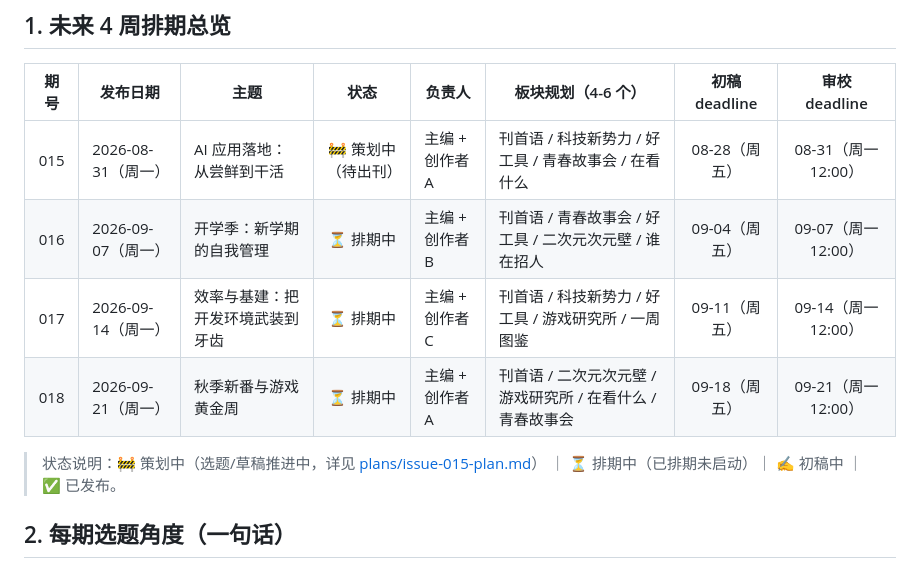
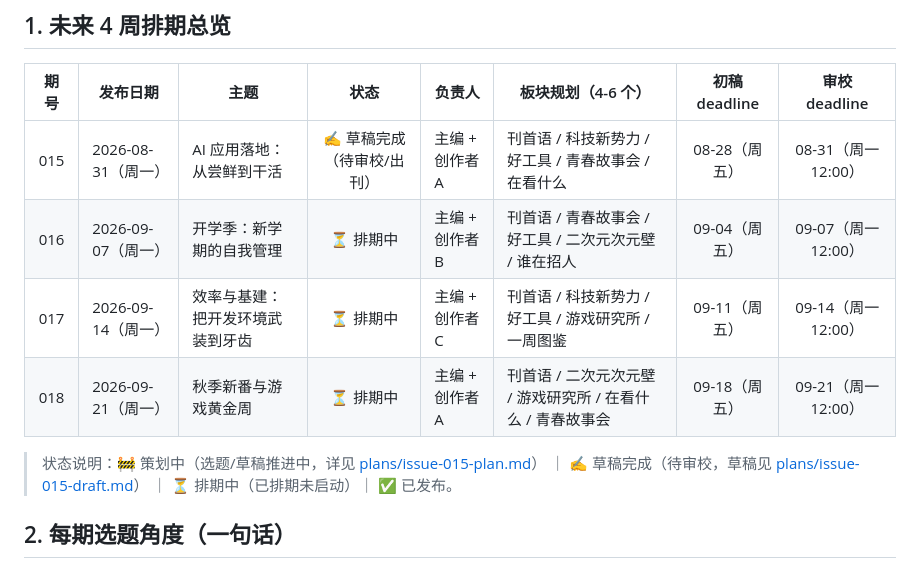
Before and after one commit to xfengyin/youth-weekly, a Markdown page: docs/CONTENT_SCHEDULE.md, the part around the change. GitHub-like rendering.

```diff
--- a/docs/CONTENT_SCHEDULE.md
+++ b/docs/CONTENT_SCHEDULE.md
@@ -10,13 +10,14 @@
 
 | 期号 | 发布日期 | 主题 | 状态 | 负责人 | 板块规划（4-6 个） | 初稿 deadline | 审校 deadline |
 |:----:|----------|------|:----:|--------|--------------------|:------------:|:------------:|
-| 015 | 2026-08-31（周一） | AI 应用落地：从尝鲜到干活 | 🚧 策划中（待出刊） | 主编 + 创作者 A | 刊首语 / 科技新势力 / 好工具 / 青春故事会 / 在看什么 | 08-28（周五） | 08-31（周一 12:00） |
+| 015 | 2026-08-31（周一） | AI 应用落地：从尝鲜到干活 | ✍️ 草稿完成（待审校/出刊） | 主编 + 创作者 A | 刊首语 / 科技新势力 / 好工具 / 青春故事会 / 在看什么 | 08-28（周五） | 08-31（周一 12:00） |
 | 016 | 2026-09-07（周一） | 开学季：新学期的自我管理 | ⏳ 排期中 | 主编 + 创作者 B | 刊首语 / 青春故事会 / 好工具 / 二次元次元壁 / 谁在招人 | 09-04（周五） | 09-07（周一 12:00） |
 | 017 | 2026-09-14（周一） | 效率与基建：把开发环境武装到牙齿 | ⏳ 排期中 | 主编 + 创作者 C | 刊首语 / 科技新势力 / 好工具 / 游戏研究所 / 一周图鉴 | 09-11（周五） | 09-14（周一 12:00） |
 | 018 | 2026-09-21（周一） | 秋季新番与游戏黄金周 | ⏳ 排期中 | 主编 + 创作者 A | 刊首语 / 二次元次元壁 / 游戏研究所 / 在看什么 / 青春故事会 | 09-18（周五） | 09-21（周一 12:00） |
 
 > 状态说明：🚧 策划中（选题/草稿推进中，详见 [plans/issue-015-plan.md](./plans/issue-015-plan.md)）
-> ｜ ⏳ 排期中（已排期未启动）｜ ✍️ 初稿中 ｜ ✅ 已发布。
+> ｜ ✍️ 草稿完成（待审校，草稿见 [plans/issue-015-draft.md](./plans/issue-015-draft.md)）
+> ｜ ⏳ 排期中（已排期未启动）｜ ✅ 已发布。
 
 ## 2. 每期选题角度（一句话）
 
```
Also changed, not shown: docs/PUBLISHING_RUNBOOK.md (+4 -0 lines), docs/plans/issue-015-draft.md (added, +133 -0 lines).
